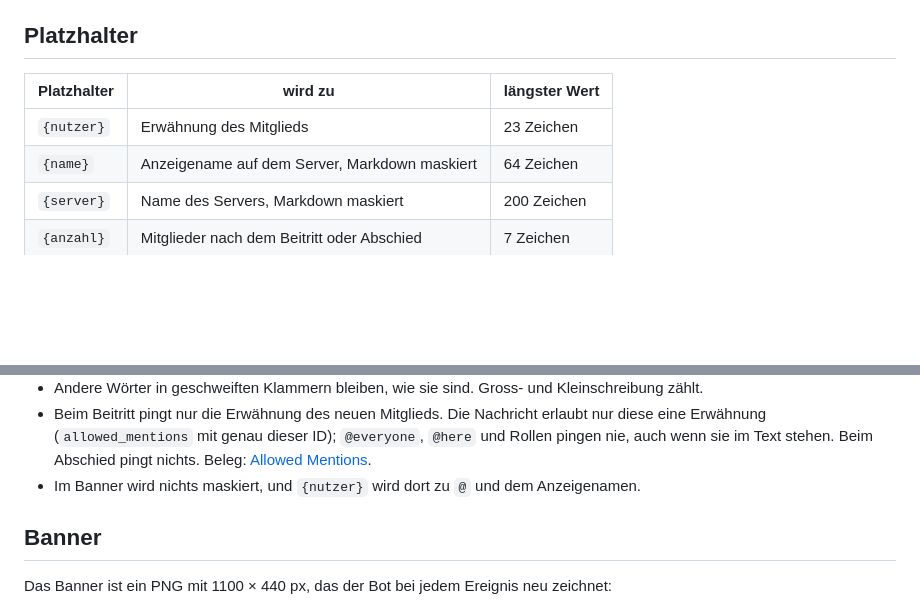
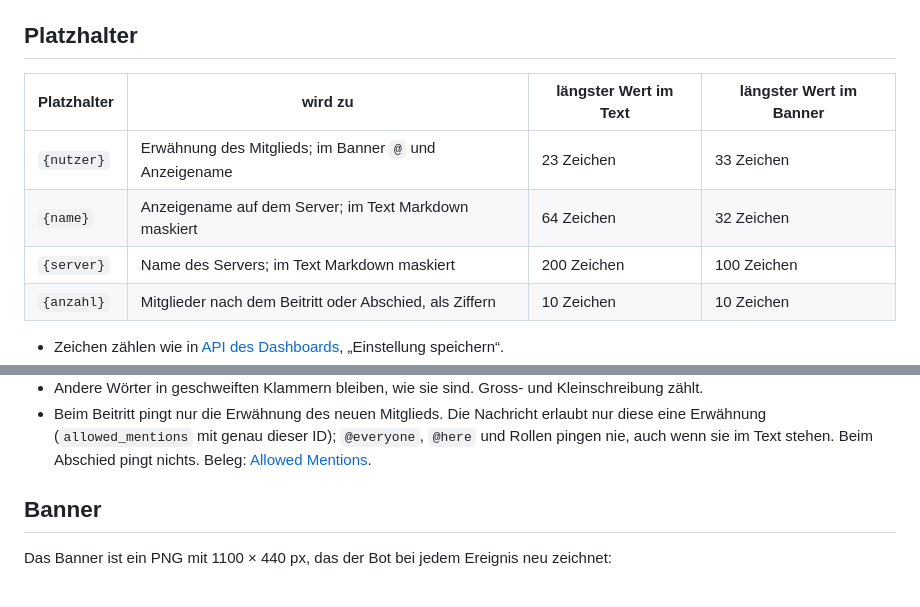
Before and after one commit to VonNekyia/discord-bot, a Markdown page: docs/benutzung/begruessung.md, 2 parts joined by grey strips. Rendered like a GitHub page; blank space fills up the shorter version.

```diff
--- a/docs/benutzung/begruessung.md
+++ b/docs/benutzung/begruessung.md
@@ -16,11 +16,13 @@ privilegierten Intent `GuildMembers`. Eingestellt wird über die
 
 ## Platzhalter
 
-| Platzhalter | wird zu | längster Wert |
-|---|---|---|
-| `{nutzer}` | Erwähnung des Mitglieds | 23 Zeichen |
-| `{name}` | Anzeigename auf dem Server, Markdown maskiert | 64 Zeichen |
-| `{server}` | Name des Servers, Markdown maskiert | 200 Zeichen |
-| `{anzahl}` | Mitglieder nach dem Beitritt oder Abschied | 7 Zeichen |
+| Platzhalter | wird zu | längster Wert im Text | längster Wert im Banner |
+|---|---|---|---|
+| `{nutzer}` | Erwähnung des Mitglieds; im Banner `@` und Anzeigename | 23 Zeichen | 33 Zeichen |
+| `{name}` | Anzeigename auf dem Server; im Text Markdown maskiert | 64 Zeichen | 32 Zeichen |
+| `{server}` | Name des Servers; im Text Markdown maskiert | 200 Zeichen | 100 Zeichen |
+| `{anzahl}` | Mitglieder nach dem Beitritt oder Abschied, als Ziffern | 10 Zeichen | 10 Zeichen |
 
+- Zeichen zählen wie in [API des Dashboards](../schnittstelle/api.md),
+  „Einstellung speichern“.
 - Anzeigename und Servername sind höchstens 32 und 100 Zeichen lang; das
@@ -32,8 +36,6 @@ privilegierten Intent `GuildMembers`. Eingestellt wird über die
   `@everyone`, `@here` und Rollen pingen nie, auch wenn sie im Text stehen.
   Beim Abschied pingt nichts. Beleg:
   [Allowed Mentions](https://docs.discord.com/developers/resources/message#allowed-mentions-object).
-- Im Banner wird nichts maskiert, und `{nutzer}` wird dort zu `@` und dem
-  Anzeigenamen.
 
 ## Banner
 
```
Also changed, not shown: other parts of docs/benutzung/begruessung.md (+3 -1 lines), docs/schnittstelle/api.md (+25 -13 lines).
